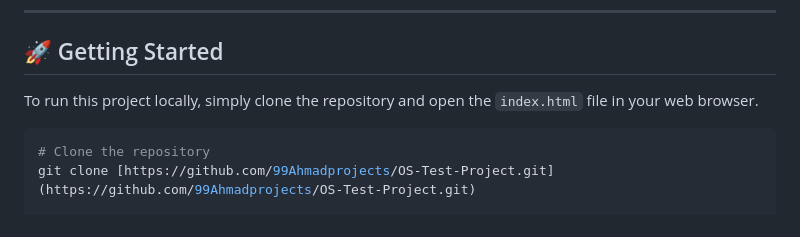
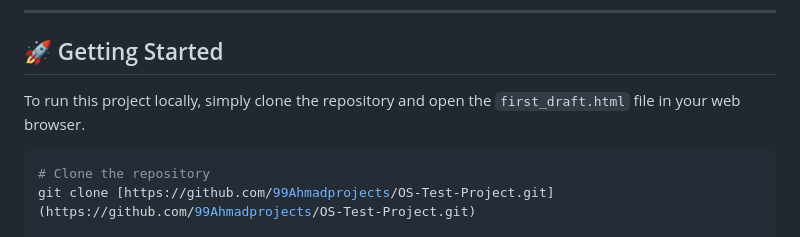
Before and after one commit to 99Ahmadprojects/OS-Test-Project, a Markdown page: README.md, the part around the change. Drawn GitHub-style.

````diff
--- a/README.md
+++ b/README.md
@@ -65,7 +65,7 @@ This project was a collective effort. Here's a breakdown of the team and each me
 
 ## 🚀 Getting Started
 
-To run this project locally, simply clone the repository and open the `index.html` file in your web browser.
+To run this project locally, simply clone the repository and open the `first_draft.html` file in your web browser.
 
 ```bash
 # Clone the repository
````
